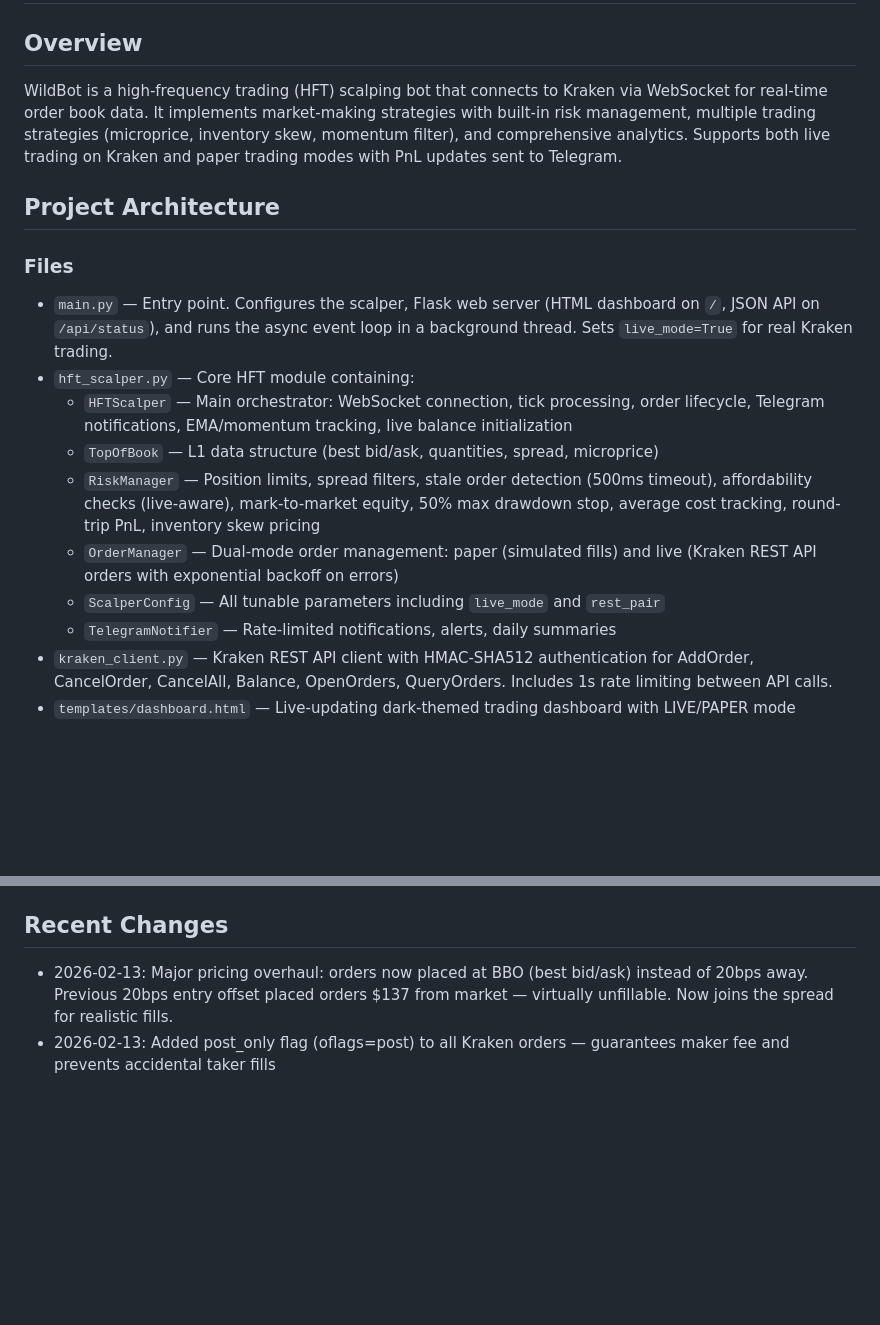
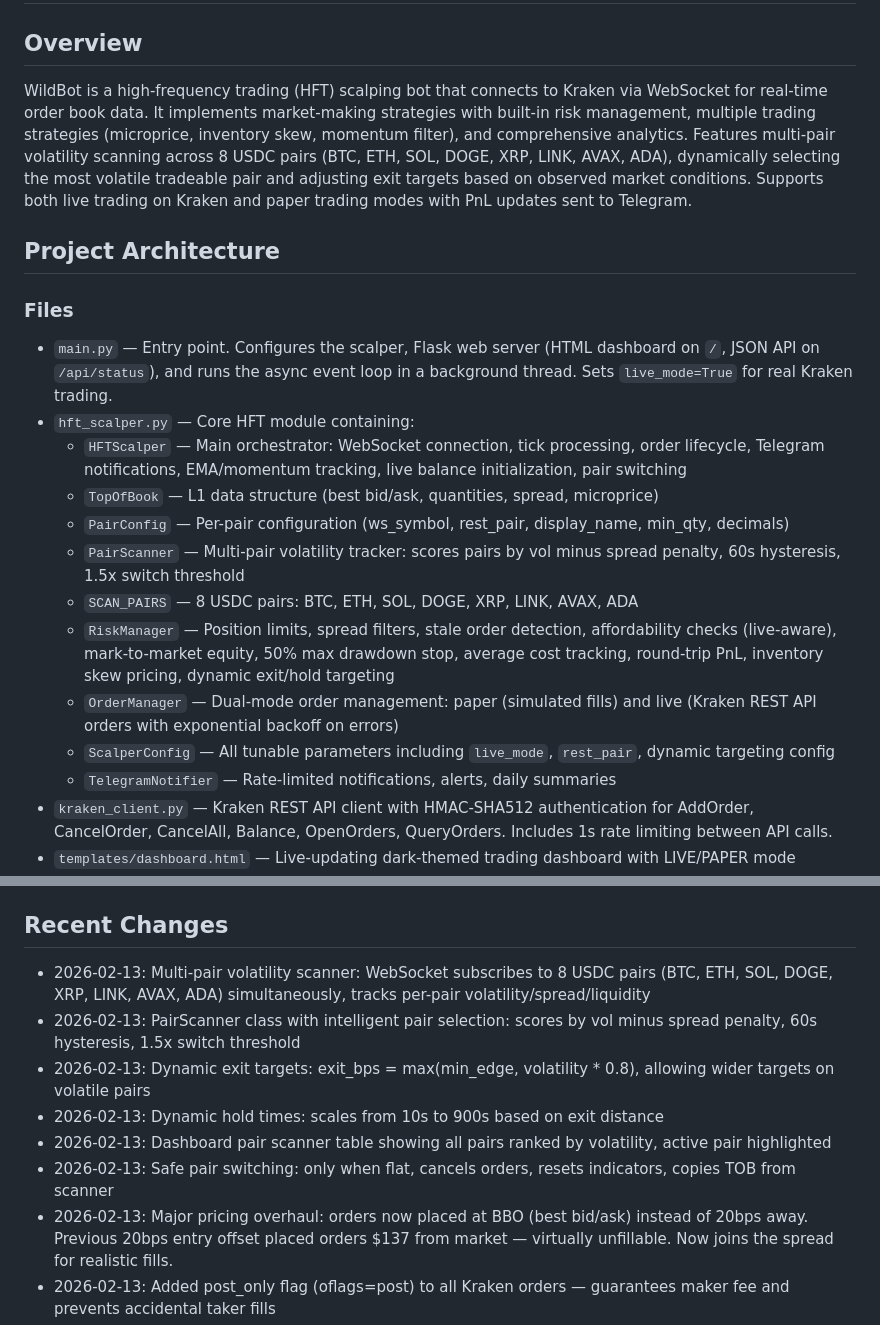
Before and after one commit to Trevor-Fox/wildbot-hft-scalper, a Markdown page: replit.md, 2 parts joined by grey strips. GitHub-like rendering; blank space fills up the shorter version.

Commit message:
Add multi-pair volatility scanning and dynamic targeting to trading bot
Implement multi-pair volatility scanning, intelligent pair selection, and dynamic exit targets to adapt trading strategies based on market conditions.

Replit-Commit-Author: Agent
Replit-Commit-Session-Id: c230d807-1f51-436f-be23-a28b73d23348
Replit-Commit-Checkpoint-Type: full_checkpoint
Replit-Commit-Event-Id: cb33fd09-2dbc-47e3-819c-276170621da7
Replit-Commit-Screenshot-Url: https://storage.googleapis.com/screenshot-production-us-central1/04e6e245-1d12-45de-87ed-1a2cd0e5b62a/c230d807-1f51-436f-be23-a28b73d23348/MqXUn7A
Replit-Helium-Checkpoint-Created: true

```diff
--- a/replit.md
+++ b/replit.md
@@ -1,18 +1,21 @@
 # WildBot HFT Scalper
 
 ## Overview
-WildBot is a high-frequency trading (HFT) scalping bot that connects to Kraken via WebSocket for real-time order book data. It implements market-making strategies with built-in risk management, multiple trading strategies (microprice, inventory skew, momentum filter), and comprehensive analytics. Supports both live trading on Kraken and paper trading modes with PnL updates sent to Telegram.
+WildBot is a high-frequency trading (HFT) scalping bot that connects to Kraken via WebSocket for real-time order book data. It implements market-making strategies with built-in risk management, multiple trading strategies (microprice, inventory skew, momentum filter), and comprehensive analytics. Features multi-pair volatility scanning across 8 USDC pairs (BTC, ETH, SOL, DOGE, XRP, LINK, AVAX, ADA), dynamically selecting the most volatile tradeable pair and adjusting exit targets based on observed market conditions. Supports both live trading on Kraken and paper trading modes with PnL updates sent to Telegram.
 
 ## Project Architecture
 
 ### Files
 - `main.py` — Entry point. Configures the scalper, Flask web server (HTML dashboard on `/`, JSON API on `/api/status`), and runs the async event loop in a background thread. Sets `live_mode=True` for real Kraken trading.
 - `hft_scalper.py` — Core HFT module containing:
-  - `HFTScalper` — Main orchestrator: WebSocket connection, tick processing, order lifecycle, Telegram notifications, EMA/momentum tracking, live balance initialization
+  - `HFTScalper` — Main orchestrator: WebSocket connection, tick processing, order lifecycle, Telegram notifications, EMA/momentum tracking, live balance initialization, pair switching
   - `TopOfBook` — L1 data structure (best bid/ask, quantities, spread, microprice)
-  - `RiskManager` — Position limits, spread filters, stale order detection (500ms timeout), affordability checks (live-aware), mark-to-market equity, 50% max drawdown stop, average cost tracking, round-trip PnL, inventory skew pricing
+  - `PairConfig` — Per-pair configuration (ws_symbol, rest_pair, display_name, min_qty, decimals)
+  - `PairScanner` — Multi-pair volatility tracker: scores pairs by vol minus spread penalty, 60s hysteresis, 1.5x switch threshold
+  - `SCAN_PAIRS` — 8 USDC pairs: BTC, ETH, SOL, DOGE, XRP, LINK, AVAX, ADA
+  - `RiskManager` — Position limits, spread filters, stale order detection, affordability checks (live-aware), mark-to-market equity, 50% max drawdown stop, average cost tracking, round-trip PnL, inventory skew pricing, dynamic exit/hold targeting
   - `OrderManager` — Dual-mode order management: paper (simulated fills) and live (Kraken REST API orders with exponential backoff on errors)
-  - `ScalperConfig` — All tunable parameters including `live_mode` and `rest_pair`
+  - `ScalperConfig` — All tunable parameters including `live_mode`, `rest_pair`, dynamic targeting config
   - `TelegramNotifier` — Rate-limited notifications, alerts, daily summaries
 - `kraken_client.py` — Kraken REST API client with HMAC-SHA512 authentication for AddOrder, CancelOrder, CancelAll, Balance, OpenOrders, QueryOrders. Includes 1s rate limiting between API calls.
 - `templates/dashboard.html` — Live-updating dark-themed trading dashboard with LIVE/PAPER mode indicator (auto-refreshes every 2s)
@@ -103,6 +106,12 @@ WildBot is a high-frequency trading (HFT) scalping bot that connects to Kraken v
 - `SESSION_SECRET` — Flask session secret
 
 ## Recent Changes
+- 2026-02-13: Multi-pair volatility scanner: WebSocket subscribes to 8 USDC pairs (BTC, ETH, SOL, DOGE, XRP, LINK, AVAX, ADA) simultaneously, tracks per-pair volatility/spread/liquidity
+- 2026-02-13: PairScanner class with intelligent pair selection: scores by vol minus spread penalty, 60s hysteresis, 1.5x switch threshold
+- 2026-02-13: Dynamic exit targets: exit_bps = max(min_edge, volatility * 0.8), allowing wider targets on volatile pairs
+- 2026-02-13: Dynamic hold times: scales from 10s to 900s based on exit distance
+- 2026-02-13: Dashboard pair scanner table showing all pairs ranked by volatility, active pair highlighted
+- 2026-02-13: Safe pair switching: only when flat, cancels orders, resets indicators, copies TOB from scanner
 - 2026-02-13: Major pricing overhaul: orders now placed at BBO (best bid/ask) instead of 20bps away. Previous 20bps entry offset placed orders $137 from market — virtually unfillable. Now joins the spread for realistic fills.
 - 2026-02-13: Added post_only flag (oflags=post) to all Kraken orders — guarantees maker fee and prevents accidental taker fills
 - 2026-02-13: Lowered volatility gate from 3bps to 0.5bps — observed vol is typically 0.02-0.7bps, previous gate blocked all trading
```
